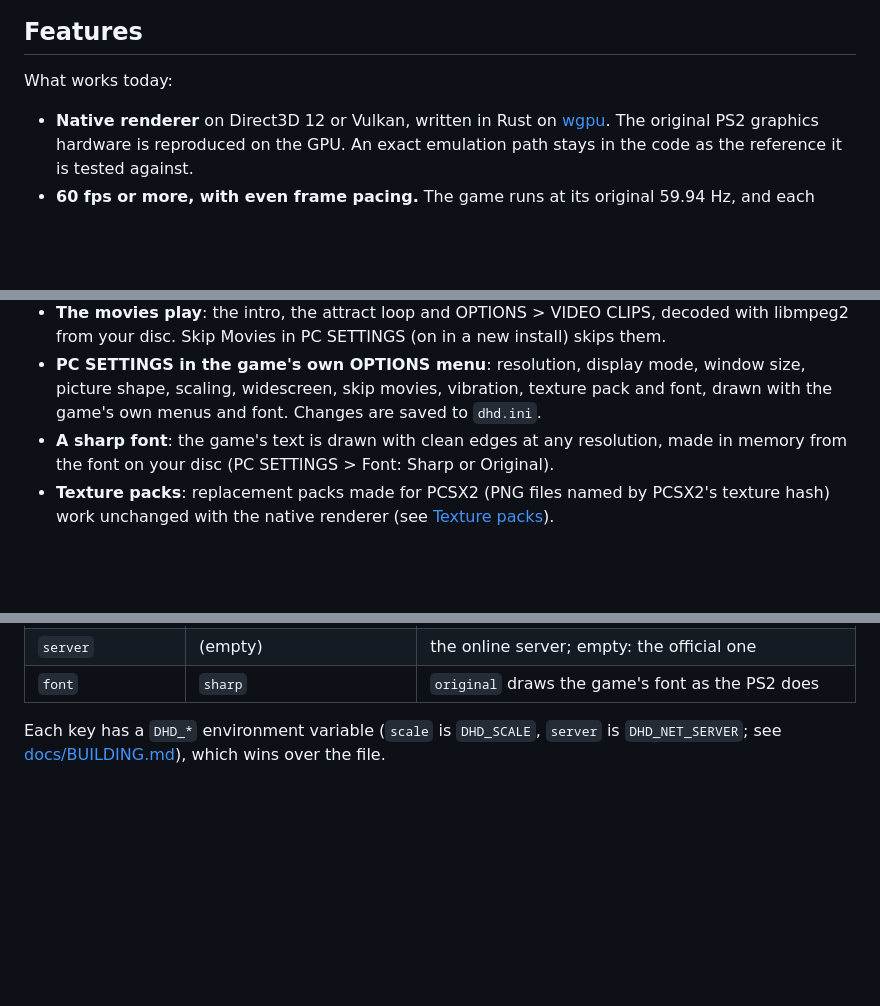
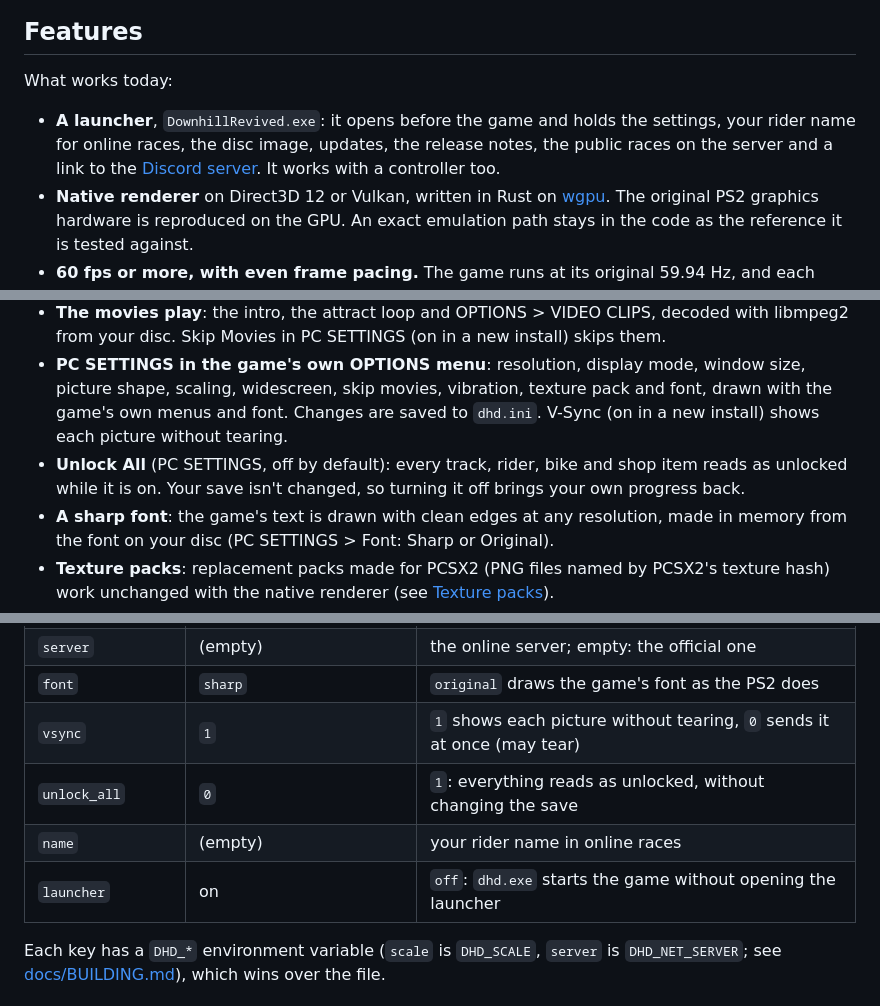
Before and after one commit to alex-lenin/downhill-revived, a Markdown page: README.md, 3 parts joined by grey strips. Rendered like a GitHub page; blank space fills up the shorter version.

```diff
--- a/README.md
+++ b/README.md
@@ -25,6 +27,9 @@ updates.
 
 What works today:
 
+- **A launcher**, `DownhillRevived.exe`: it opens before the game and holds the settings, your
+  rider name for online races, the disc image, updates, the release notes, the public races on
+  the server and a link to the [Discord server](https://discord.gg/XrSeTyzfr2). It works with a controller too.
 - **Native renderer** on Direct3D 12 or Vulkan, written in Rust on [wgpu](https://wgpu.rs). The
   original PS2 graphics hardware is reproduced on the GPU. An exact emulation path stays in the
   code as the reference it is tested against.
@@ -41,7 +46,10 @@ What works today:
   libmpeg2 from your disc. Skip Movies in PC SETTINGS (on in a new install) skips them.
 - **PC SETTINGS in the game's own OPTIONS menu**: resolution, display mode, window size, picture
   shape, scaling, widescreen, skip movies, vibration, texture pack and font, drawn with the
-  game's own menus and font. Changes are saved to `dhd.ini`.
+  game's own menus and font. Changes are saved to `dhd.ini`. V-Sync (on in a new install) shows
+  each picture without tearing.
+- **Unlock All** (PC SETTINGS, off by default): every track, rider, bike and shop item reads as
+  unlocked while it is on. Your save isn't changed, so turning it off brings your own progress back.
 - **A sharp font**: the game's text is drawn with clean edges at any resolution, made in memory
   from the font on your disc (PC SETTINGS > Font: Sharp or Original).
 - **Texture packs**: replacement packs made for PCSX2 (PNG files named by PCSX2's texture hash)
@@ -176,6 +188,10 @@ first start. The PC SETTINGS page writes most of them for you.
 | `update_url` | (empty) | where to look for updates; empty: this project's GitHub releases |
 | `server` | (empty) | the online server; empty: the official one |
 | `font` | `sharp` | `original` draws the game's font as the PS2 does |
+| `vsync` | `1` | `1` shows each picture without tearing, `0` sends it at once (may tear) |
+| `unlock_all` | `0` | `1`: everything reads as unlocked, without changing the save |
+| `name` | (empty) | your rider name in online races |
+| `launcher` | on | `off`: `dhd.exe` starts the game without opening the launcher |
 
 Each key has a `DHD_*` environment variable (`scale` is `DHD_SCALE`, `server` is
 `DHD_NET_SERVER`; see [docs/BUILDING.md](docs/BUILDING.md)), which wins over the file.
```
Also changed, not shown: other parts of README.md (+20 -14 lines).
